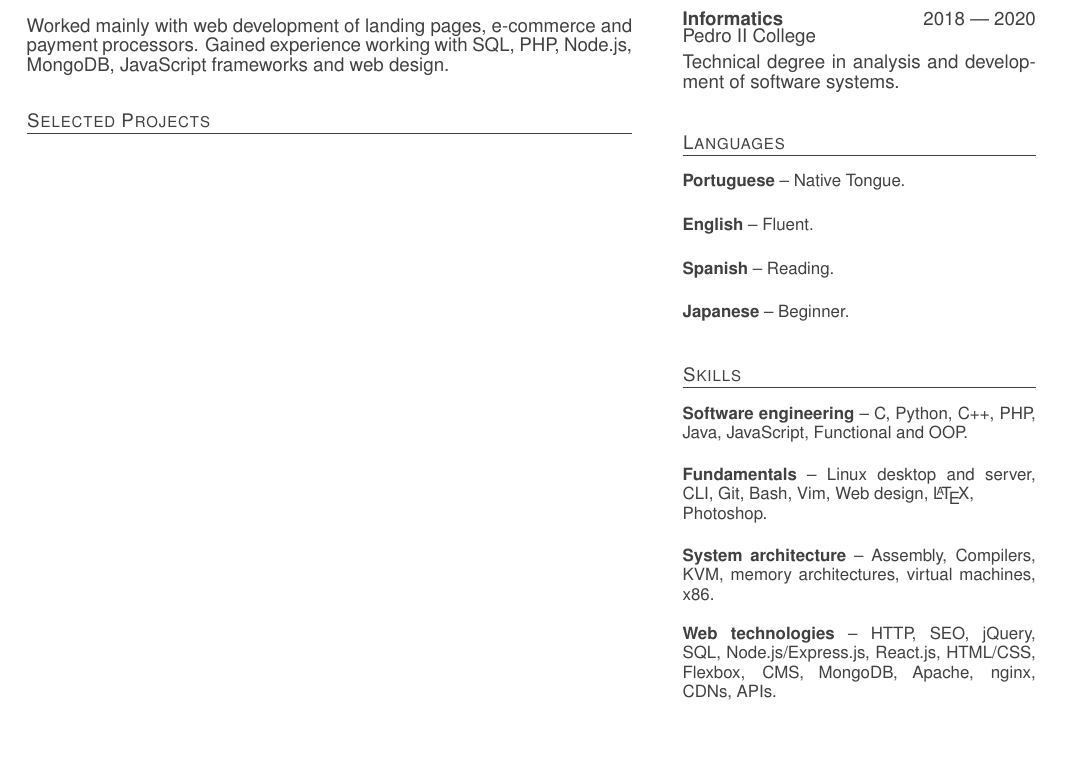
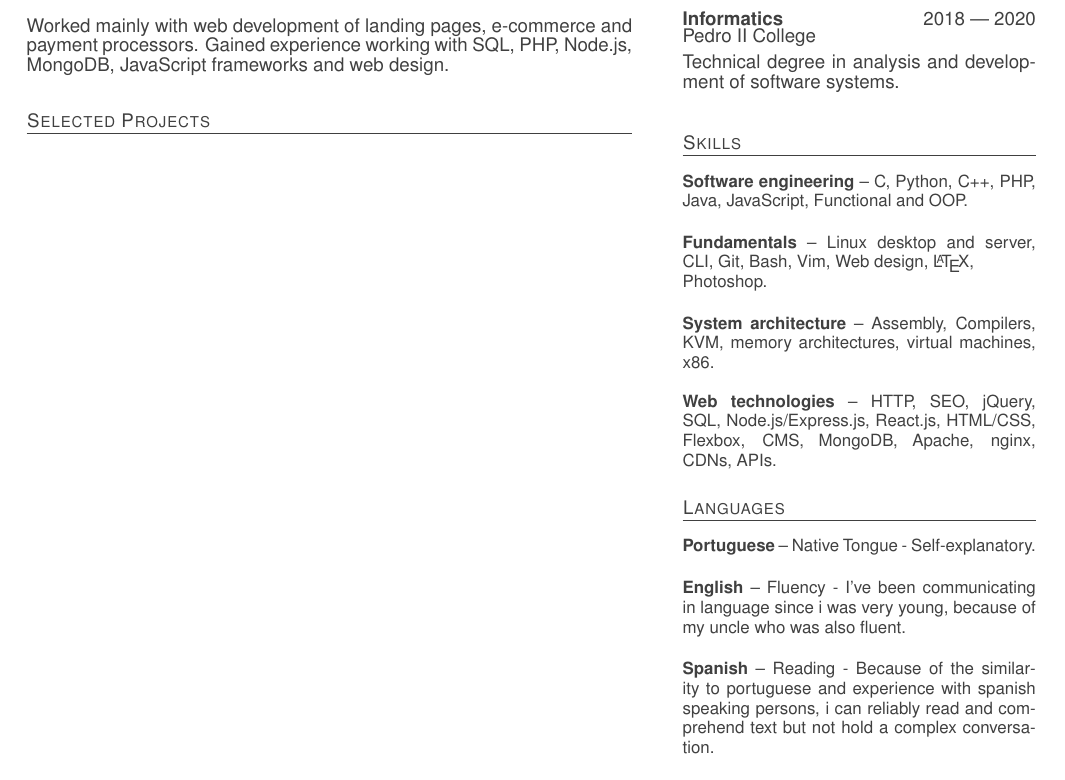
Before and after one commit to l3q5/cv, a LaTeX CV (cv.tex, which reads lang.tex): part of the page, cut so that both start at the same text, the shorter picture padded with empty space. Compiled offline with pdfLaTeX.

Commit message:
Add language description and rearrange sections.

```diff
--- a/cv.tex
+++ b/cv.tex
@@ -182,9 +182,9 @@
 	\input{edu}
 	\bigskip
 	\medskip
+	\input{skills}
+	\bigskip
 	\input{lang}
-	\bigskip
-	\input{skills}
 \end{minipage}
 \vfill
 
--- a/lang.tex
+++ b/lang.tex
@@ -1,9 +1,7 @@
 \section{Languages}
 \entry{Portuguese}
-{Native Tongue.}
+{Native Tongue - Self-explanatory.}
 \entry{English}
-{Fluent.}
+{Fluency - I've been communicating in language since i was very young, because of my uncle who was also fluent.}
 \entry{Spanish}
-{Reading.}
-\entry[last]{Japanese}
-{Beginner.}
+{Reading - Because of the similarity to portuguese and experience with spanish speaking persons, i can reliably read and comprehend text but not hold a complex conversation.}
```
Also changed, not shown: README.md (deleted), cv.pdf.
